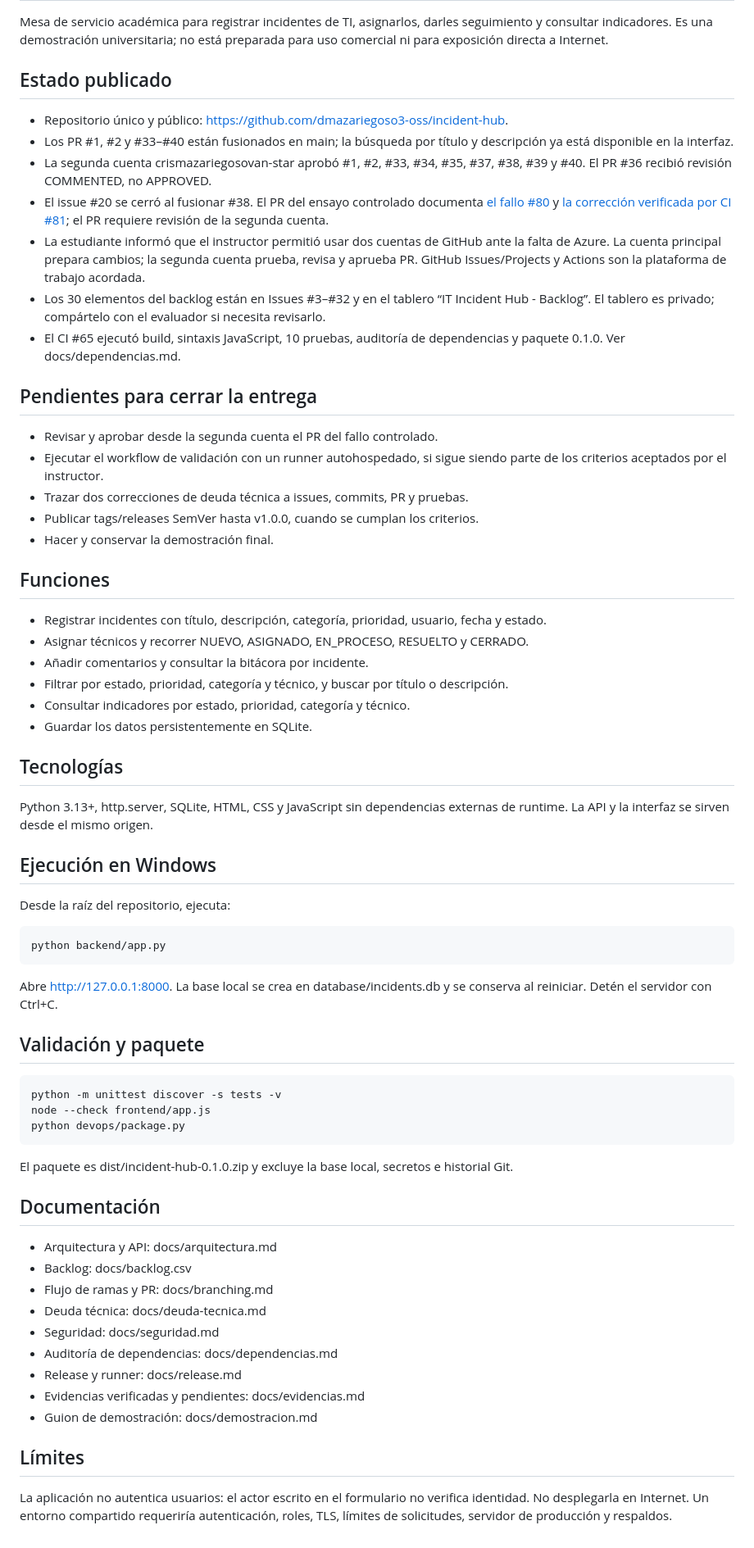
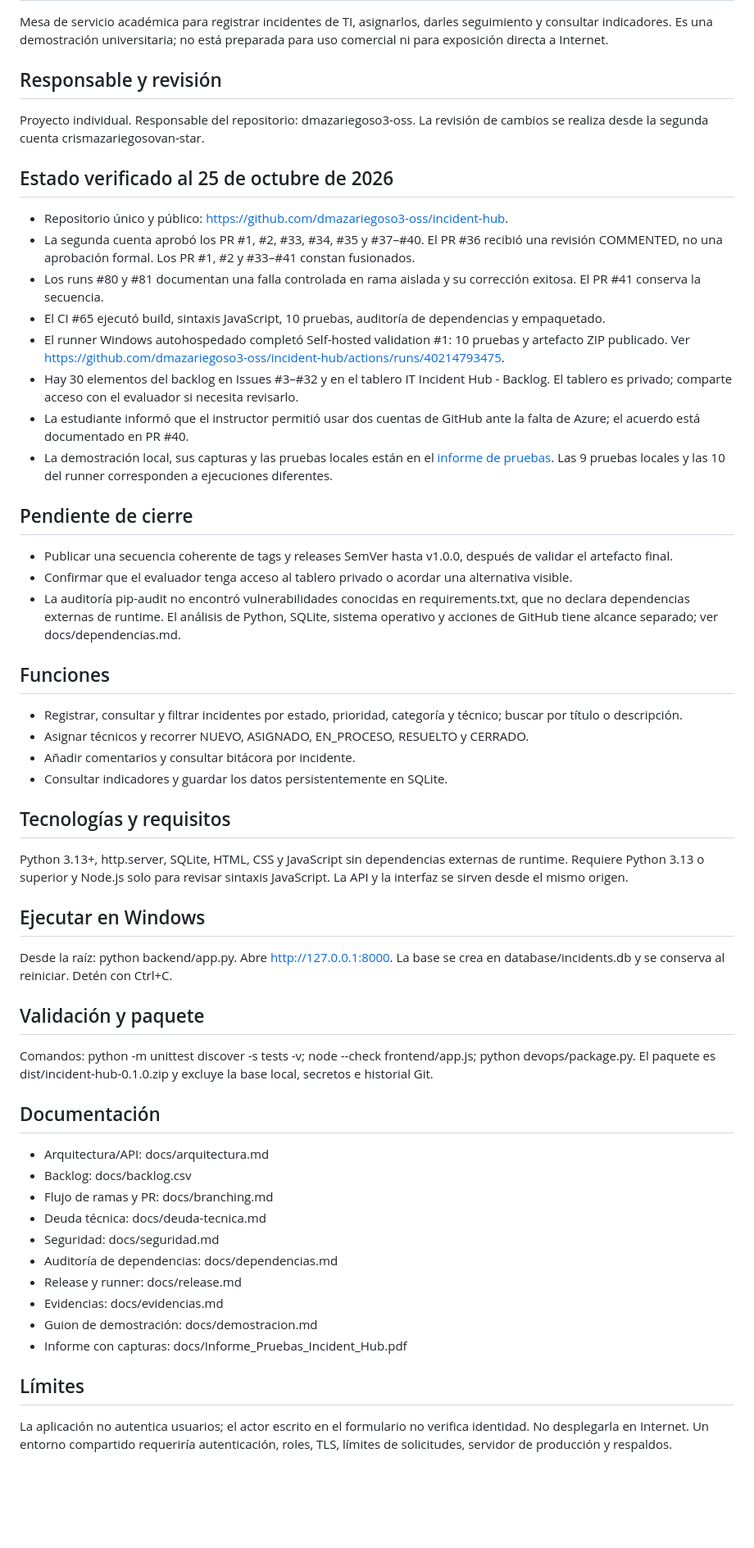
Before and after one commit to dmazariegoso3-oss/incident-hub, a Markdown page: README.md, the part around the change. Shown at 82% size. Drawn GitHub-style; blank space fills up the shorter version.

Commit message:
docs: enlazar informe y actualizar estado de entrega
Añade enlace al PDF de pruebas y sincroniza las evidencias con los runs verificados, el runner ejecutado y los pendientes reales.

```diff
--- a/README.md
+++ b/README.md
@@ -2,65 +2,59 @@
 
 Mesa de servicio académica para registrar incidentes de TI, asignarlos, darles seguimiento y consultar indicadores. Es una demostración universitaria; no está preparada para uso comercial ni para exposición directa a Internet.
 
-## Estado publicado
+## Responsable y revisión
+
+Proyecto individual. Responsable del repositorio: dmazariegoso3-oss. La revisión de cambios se realiza desde la segunda cuenta crismazariegosovan-star.
+
+## Estado verificado al 25 de octubre de 2026
 
 - Repositorio único y público: https://github.com/dmazariegoso3-oss/incident-hub.
-- Los PR #1, #2 y #33–#40 están fusionados en main; la búsqueda por título y descripción ya está disponible en la interfaz.
-- La segunda cuenta crismazariegosovan-star aprobó #1, #2, #33, #34, #35, #37, #38, #39 y #40. El PR #36 recibió revisión COMMENTED, no APPROVED.
-- El issue #20 se cerró al fusionar #38. El PR del ensayo controlado documenta [el fallo #80](https://github.com/dmazariegoso3-oss/incident-hub/actions/runs/40166947909) y [la corrección verificada por CI #81](https://github.com/dmazariegoso3-oss/incident-hub/actions/runs/40167208606); el PR requiere revisión de la segunda cuenta.
-- La estudiante informó que el instructor permitió usar dos cuentas de GitHub ante la falta de Azure. La cuenta principal prepara cambios; la segunda cuenta prueba, revisa y aprueba PR. GitHub Issues/Projects y Actions son la plataforma de trabajo acordada.
-- Los 30 elementos del backlog están en Issues #3–#32 y en el tablero “IT Incident Hub - Backlog”. El tablero es privado; compártelo con el evaluador si necesita revisarlo.
-- El CI #65 ejecutó build, sintaxis JavaScript, 10 pruebas, auditoría de dependencias y paquete 0.1.0. Ver docs/dependencias.md.
+- La segunda cuenta aprobó los PR #1, #2, #33, #34, #35 y #37–#40. El PR #36 recibió una revisión COMMENTED, no una aprobación formal. Los PR #1, #2 y #33–#41 constan fusionados.
+- Los runs #80 y #81 documentan una falla controlada en rama aislada y su corrección exitosa. El PR #41 conserva la secuencia.
+- El CI #65 ejecutó build, sintaxis JavaScript, 10 pruebas, auditoría de dependencias y empaquetado.
+- El runner Windows autohospedado completó Self-hosted validation #1: 10 pruebas y artefacto ZIP publicado. Ver https://github.com/dmazariegoso3-oss/incident-hub/actions/runs/40214793475.
+- Hay 30 elementos del backlog en Issues #3–#32 y en el tablero IT Incident Hub - Backlog. El tablero es privado; comparte acceso con el evaluador si necesita revisarlo.
+- La estudiante informó que el instructor permitió usar dos cuentas de GitHub ante la falta de Azure; el acuerdo está documentado en PR #40.
+- La demostración local, sus capturas y las pruebas locales están en el [informe de pruebas](docs/Informe_Pruebas_Incident_Hub.pdf). Las 9 pruebas locales y las 10 del runner corresponden a ejecuciones diferentes.
 
-## Pendientes para cerrar la entrega
+## Pendiente de cierre
 
-- Revisar y aprobar desde la segunda cuenta el PR del fallo controlado.
-- Ejecutar el workflow de validación con un runner autohospedado, si sigue siendo parte de los criterios aceptados por el instructor.
-- Trazar dos correcciones de deuda técnica a issues, commits, PR y pruebas.
-- Publicar tags/releases SemVer hasta v1.0.0, cuando se cumplan los criterios.
-- Hacer y conservar la demostración final.
+- Publicar una secuencia coherente de tags y releases SemVer hasta v1.0.0, después de validar el artefacto final.
+- Confirmar que el evaluador tenga acceso al tablero privado o acordar una alternativa visible.
+- La auditoría pip-audit no encontró vulnerabilidades conocidas en requirements.txt, que no declara dependencias externas de runtime. El análisis de Python, SQLite, sistema operativo y acciones de GitHub tiene alcance separado; ver docs/dependencias.md.
 
 ## Funciones
 
-- Registrar incidentes con título, descripción, categoría, prioridad, usuario, fecha y estado.
+- Registrar, consultar y filtrar incidentes por estado, prioridad, categoría y técnico; buscar por título o descripción.
 - Asignar técnicos y recorrer NUEVO, ASIGNADO, EN_PROCESO, RESUELTO y CERRADO.
-- Añadir comentarios y consultar la bitácora por incidente.
-- Filtrar por estado, prioridad, categoría y técnico, y buscar por título o descripción.
-- Consultar indicadores por estado, prioridad, categoría y técnico.
-- Guardar los datos persistentemente en SQLite.
+- Añadir comentarios y consultar bitácora por incidente.
+- Consultar indicadores y guardar los datos persistentemente en SQLite.
 
-## Tecnologías
+## Tecnologías y requisitos
 
-Python 3.13+, http.server, SQLite, HTML, CSS y JavaScript sin dependencias externas de runtime. La API y la interfaz se sirven desde el mismo origen.
+Python 3.13+, http.server, SQLite, HTML, CSS y JavaScript sin dependencias externas de runtime. Requiere Python 3.13 o superior y Node.js solo para revisar sintaxis JavaScript. La API y la interfaz se sirven desde el mismo origen.
 
-## Ejecución en Windows
+## Ejecutar en Windows
 
-Desde la raíz del repositorio, ejecuta:
-
-    python backend/app.py
-
-Abre http://127.0.0.1:8000. La base local se crea en database/incidents.db y se conserva al reiniciar. Detén el servidor con Ctrl+C.
+Desde la raíz: python backend/app.py. Abre http://127.0.0.1:8000. La base se crea en database/incidents.db y se conserva al reiniciar. Detén con Ctrl+C.
 
 ## Validación y paquete
 
-    python -m unittest discover -s tests -v
-    node --check frontend/app.js
-    python devops/package.py
-
-El paquete es dist/incident-hub-0.1.0.zip y excluye la base local, secretos e historial Git.
+Comandos: python -m unittest discover -s tests -v; node --check frontend/app.js; python devops/package.py. El paquete es dist/incident-hub-0.1.0.zip y excluye la base local, secretos e historial Git.
 
 ## Documentación
 
-- Arquitectura y API: docs/arquitectura.md
+- Arquitectura/API: docs/arquitectura.md
 - Backlog: docs/backlog.csv
 - Flujo de ramas y PR: docs/branching.md
 - Deuda técnica: docs/deuda-tecnica.md
 - Seguridad: docs/seguridad.md
 - Auditoría de dependencias: docs/dependencias.md
 - Release y runner: docs/release.md
-- Evidencias verificadas y pendientes: docs/evidencias.md
+- Evidencias: docs/evidencias.md
 - Guion de demostración: docs/demostracion.md
+- Informe con capturas: docs/Informe_Pruebas_Incident_Hub.pdf
 
 ## Límites
 
-La aplicación no autentica usuarios: el actor escrito en el formulario no verifica identidad. No desplegarla en Internet. Un entorno compartido requeriría autenticación, roles, TLS, límites de solicitudes, servidor de producción y respaldos.
+La aplicación no autentica usuarios; el actor escrito en el formulario no verifica identidad. No desplegarla en Internet. Un entorno compartido requeriría autenticación, roles, TLS, límites de solicitudes, servidor de producción y respaldos.
```
